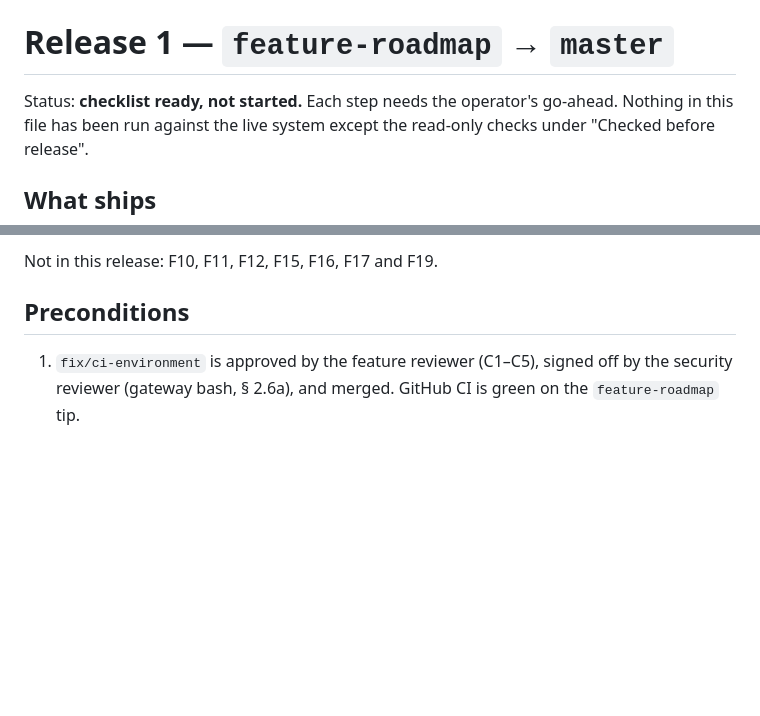
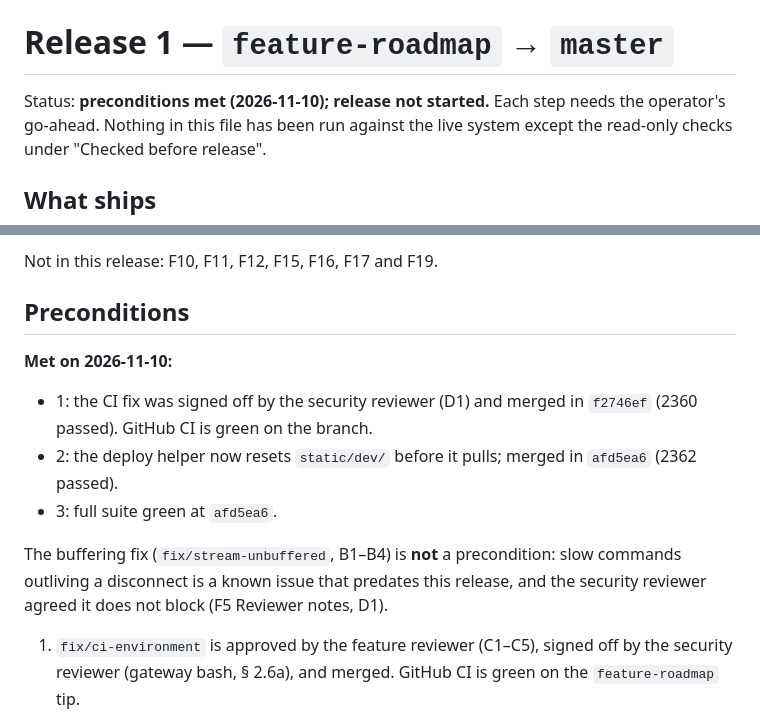
Before and after one commit to fruitsky/eshu-gateway, a Markdown page: docs/features/RELEASE_1.md, 2 parts joined by grey strips. Drawn GitHub-style; blank space fills up the shorter version.

Commit message:
docs(features): release 1 preconditions met
Co-Authored-By: Claude Opus 5.5 <noreply@anthropic.com>

```diff
--- a/docs/features/RELEASE_1.md
+++ b/docs/features/RELEASE_1.md
@@ -1,6 +1,6 @@
 # Release 1 — `feature-roadmap` → `master`
 
-Status: **checklist ready, not started.** Each step needs the operator's
+Status: **preconditions met (2026-11-10); release not started.** Each step needs the operator's
 go-ahead. Nothing in this file has been run against the live system except
 the read-only checks under "Checked before release".
 
@@ -27,6 +27,18 @@ Plus the CI fix (`fix/ci-environment`), once it is approved and merged (see
 Not in this release: F10, F11, F12, F15, F16, F17 and F19.
 
 ## Preconditions
+
+**Met on 2026-11-10:**
+* 1: the CI fix was signed off by the security reviewer (D1) and merged in
+  `f2746ef` (2360 passed). GitHub CI is green on the branch.
+* 2: the deploy helper now resets `static/dev/` before it pulls; merged in
+  `afd5ea6` (2362 passed).
+* 3: full suite green at `afd5ea6`.
+
+The buffering fix (`fix/stream-unbuffered`, B1–B4) is **not** a precondition:
+slow commands outliving a disconnect is a known issue that predates this
+release, and the security reviewer agreed it does not block (F5 Reviewer
+notes, D1).
 
 1. `fix/ci-environment` is approved by the feature reviewer (C1–C5), signed
    off by the security reviewer (gateway bash, § 2.6a), and merged. GitHub CI
```
